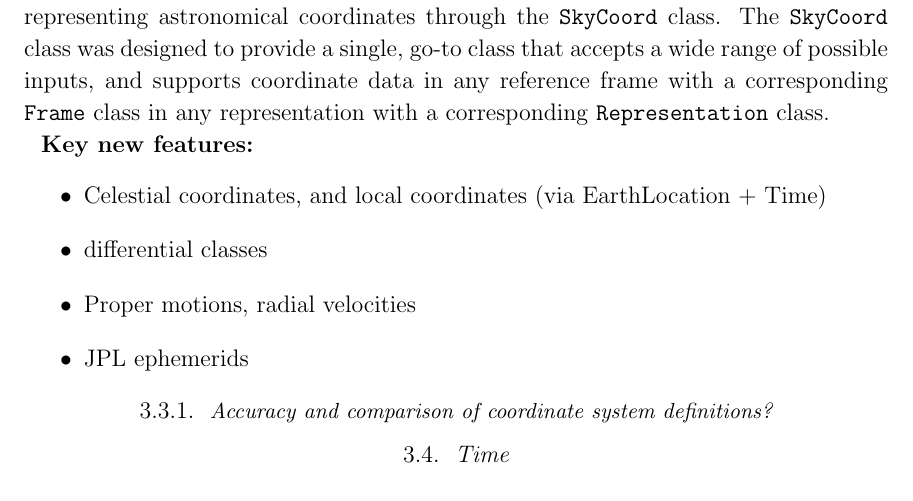
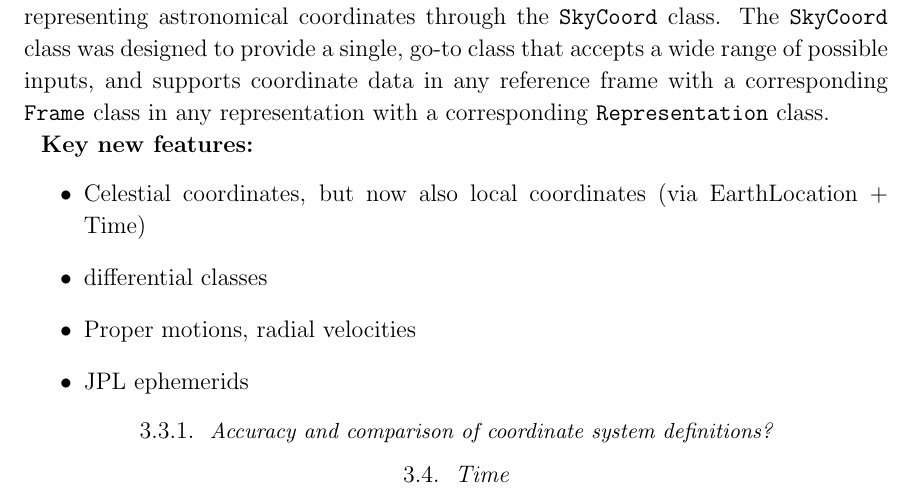
Before and after one commit to astropy/astropy-v2.0-paper, a LaTeX paper (main.tex): part of page 6 of 10, cut so that both start at the same text. Compiled offline with pdfLaTeX.

Commit message:
new features

```diff
--- a/main.tex
+++ b/main.tex
@@ -268,10 +268,9 @@ accepts a wide range of possible inputs, and supports coordinate data in any
 reference frame with a corresponding \texttt{Frame} class in any representation
 with a corresponding \texttt{Representation} class.
 
-
 \textbf{Key new features:}
 \begin{itemize}
-	\item Celestial coordinates, and local coordinates (via EarthLocation + Time)
+	\item Celestial coordinates, but now also local coordinates (via EarthLocation + Time)
     \item differential classes
     \item Proper motions, radial velocities
     \item JPL ephemerids
```
